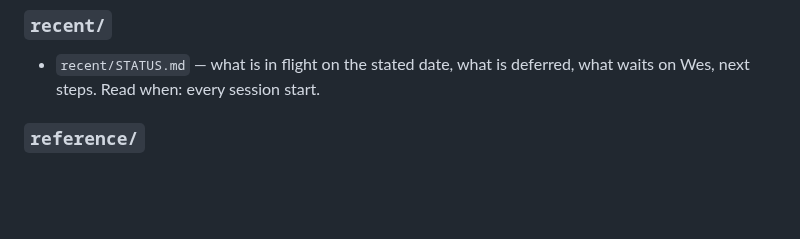
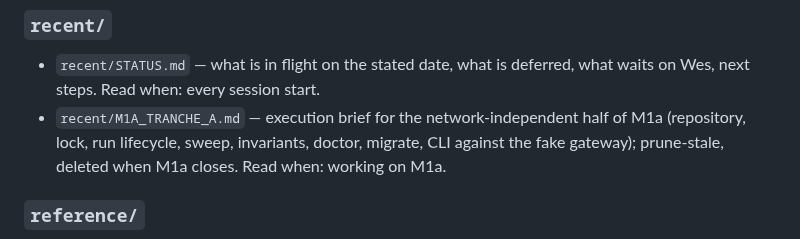
Before and after one commit to WhowellGit/threaddigest, a Markdown page: docs/INDEX.md, the part around the change. GitHub-like rendering; blank space fills up the shorter version.

```diff
--- a/docs/INDEX.md
+++ b/docs/INDEX.md
@@ -62,6 +62,7 @@
 ### `recent/`
 
 - `recent/STATUS.md` — what is in flight on the stated date, what is deferred, what waits on Wes, next steps. Read when: every session start.
+- `recent/M1A_TRANCHE_A.md` — execution brief for the network-independent half of M1a (repository, lock, run lifecycle, sweep, invariants, doctor, migrate, CLI against the fake gateway); prune-stale, deleted when M1a closes. Read when: working on M1a.
 
 ### `reference/`
 
```
Also changed, not shown: docs/recent/M1A_TRANCHE_A.md (added, +74 -0 lines).
